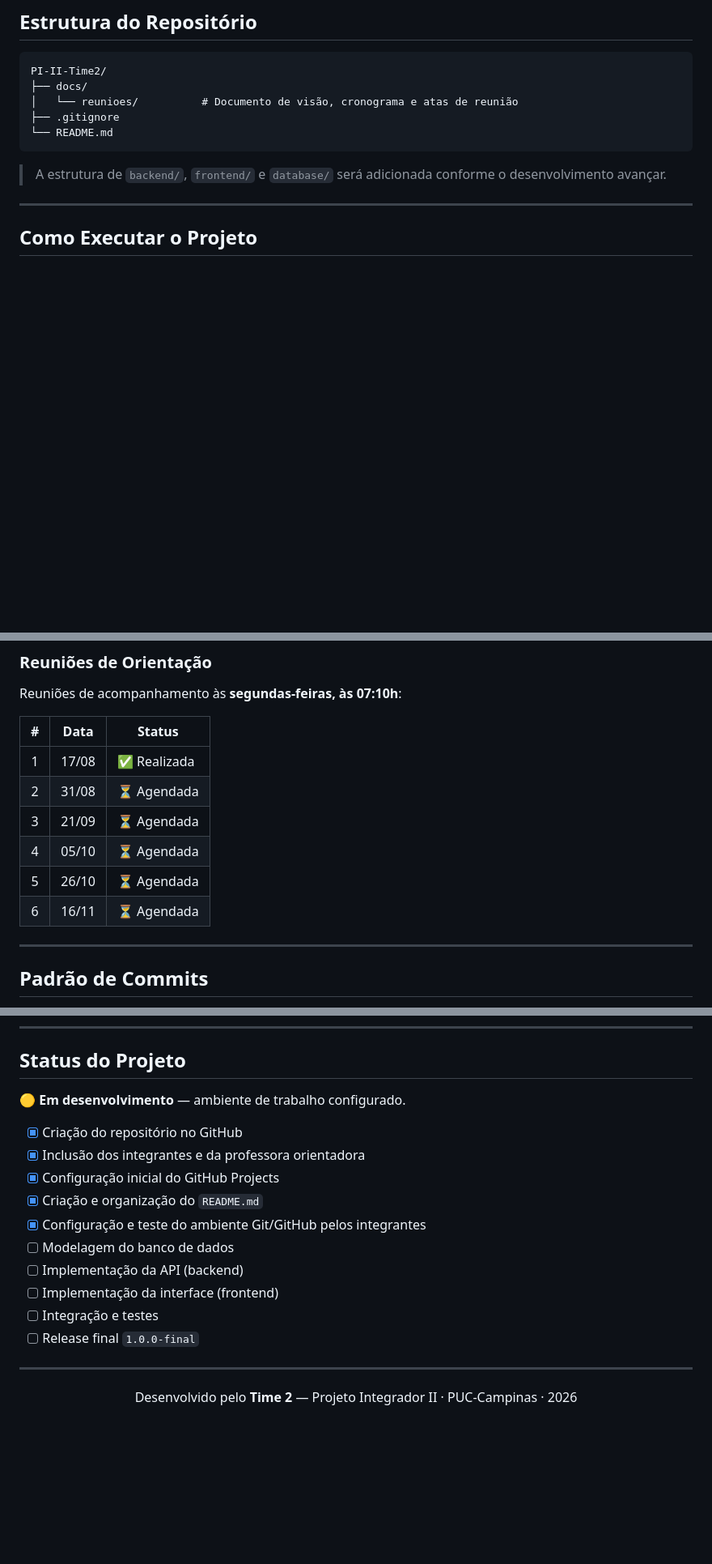
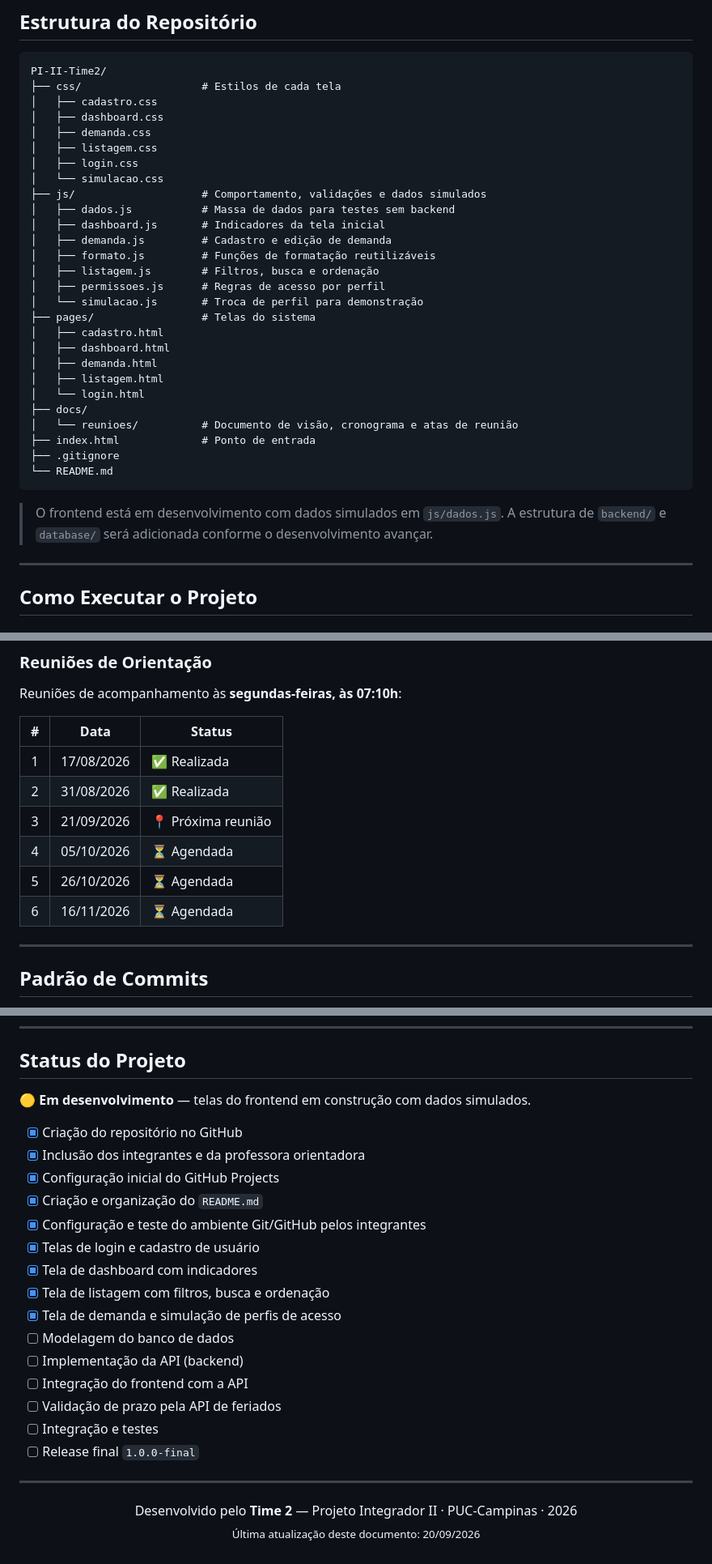
Before and after one commit to Nathan-Kenzo/PI-II-Time2, a Markdown page: README.md, 3 parts joined by grey strips. Shown at 81% size. Drawn GitHub-style; blank space fills up the shorter version.

Commit message:
docs: atualiza README com datas, estrutura e status atuais
Co-Authored-By: Claude Opus 5 (1M context) <noreply@anthropic.com>

````diff
--- a/README.md
+++ b/README.md
@@ -171,13 +171,36 @@ cadastro ou a atualização do prazo.
 
 ```
 PI-II-Time2/
+├── css/                   # Estilos de cada tela
+│   ├── cadastro.css
+│   ├── dashboard.css
+│   ├── demanda.css
+│   ├── listagem.css
+│   ├── login.css
+│   └── simulacao.css
+├── js/                    # Comportamento, validações e dados simulados
+│   ├── dados.js           # Massa de dados para testes sem backend
+│   ├── dashboard.js       # Indicadores da tela inicial
+│   ├── demanda.js         # Cadastro e edição de demanda
+│   ├── formato.js         # Funções de formatação reutilizáveis
+│   ├── listagem.js        # Filtros, busca e ordenação
+│   ├── permissoes.js      # Regras de acesso por perfil
+│   └── simulacao.js       # Troca de perfil para demonstração
+├── pages/                 # Telas do sistema
+│   ├── cadastro.html
+│   ├── dashboard.html
+│   ├── demanda.html
+│   ├── listagem.html
+│   └── login.html
 ├── docs/
 │   └── reunioes/          # Documento de visão, cronograma e atas de reunião
+├── index.html             # Ponto de entrada
 ├── .gitignore
 └── README.md
 ```
 
-> A estrutura de `backend/`, `frontend/` e `database/` será adicionada conforme
+> O frontend está em desenvolvimento com dados simulados em `js/dados.js`.
+> A estrutura de `backend/` e `database/` será adicionada conforme
 > o desenvolvimento avançar.
 
 ---
@@ -242,12 +271,12 @@ Reuniões de acompanhamento às **segundas-feiras, às 07:10h**:
 
 | # | Data | Status |
 |:-:|---|---|
-| 1 | 17/08 | ✅ Realizada |
-| 2 | 31/08 | ⏳ Agendada |
-| 3 | 21/09 | ⏳ Agendada |
-| 4 | 05/10 | ⏳ Agendada |
-| 5 | 26/10 | ⏳ Agendada |
-| 6 | 16/11 | ⏳ Agendada |
+| 1 | 17/08/2026 | ✅ Realizada |
+| 2 | 31/08/2026 | ✅ Realizada |
+| 3 | 21/09/2026 | 📍 Próxima reunião |
+| 4 | 05/10/2026 | ⏳ Agendada |
+| 5 | 26/10/2026 | ⏳ Agendada |
+| 6 | 16/11/2026 | ⏳ Agendada |
 
 ---
 
@@ -290,21 +319,27 @@ comentários explicativos sobre o código.
 
 ## Status do Projeto
 
-🟡 **Em desenvolvimento** — ambiente de trabalho configurado.
+🟡 **Em desenvolvimento** — telas do frontend em construção com dados simulados.
 
 - [x] Criação do repositório no GitHub
 - [x] Inclusão dos integrantes e da professora orientadora
 - [x] Configuração inicial do GitHub Projects
 - [x] Criação e organização do `README.md`
 - [x] Configuração e teste do ambiente Git/GitHub pelos integrantes
+- [x] Telas de login e cadastro de usuário
+- [x] Tela de dashboard com indicadores
+- [x] Tela de listagem com filtros, busca e ordenação
+- [x] Tela de demanda e simulação de perfis de acesso
 - [ ] Modelagem do banco de dados
 - [ ] Implementação da API (backend)
-- [ ] Implementação da interface (frontend)
+- [ ] Integração do frontend com a API
+- [ ] Validação de prazo pela API de feriados
 - [ ] Integração e testes
 - [ ] Release final `1.0.0-final`
 
 ---
 
 <p align="center">
-  Desenvolvido pelo <strong>Time 2</strong> — Projeto Integrador II · PUC-Campinas · 2026
+  Desenvolvido pelo <strong>Time 2</strong> — Projeto Integrador II · PUC-Campinas · 2026<br>
+  <sub>Última atualização deste documento: 20/09/2026</sub>
 </p>
````
Also changed, not shown: other parts of README.md (+8 -2 lines).
